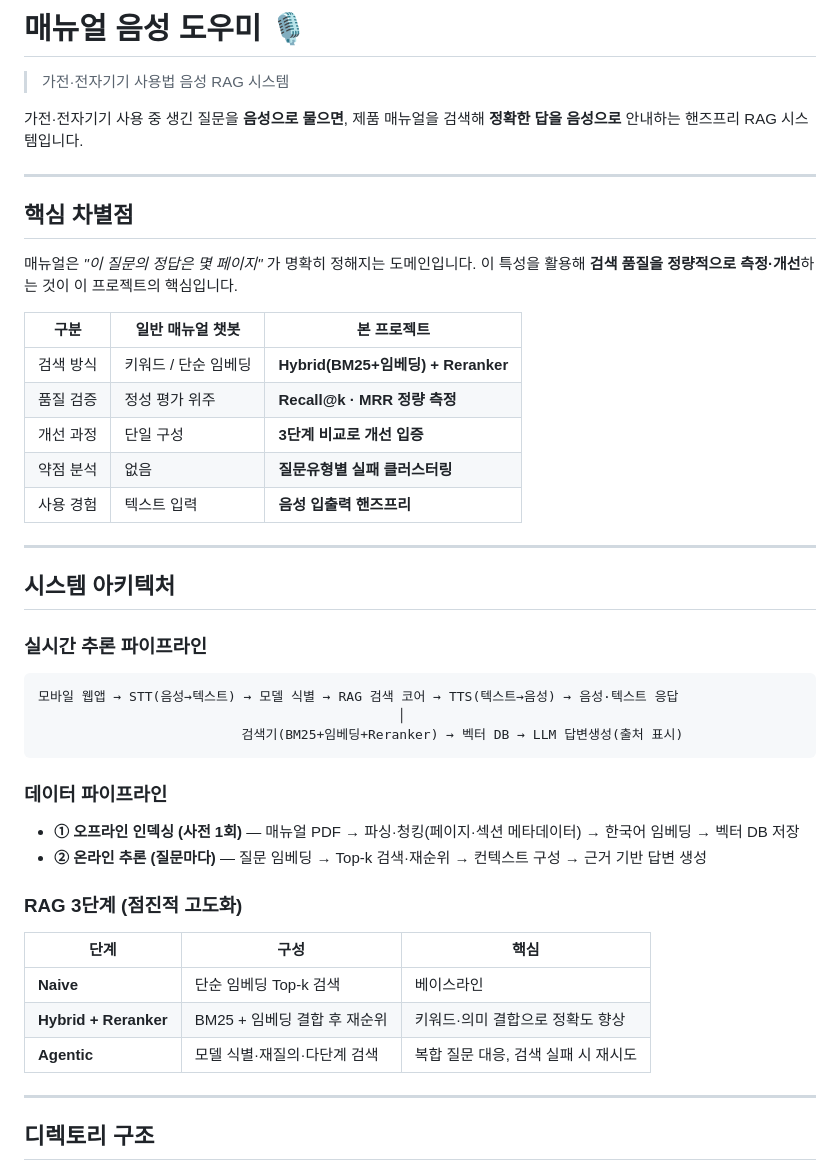
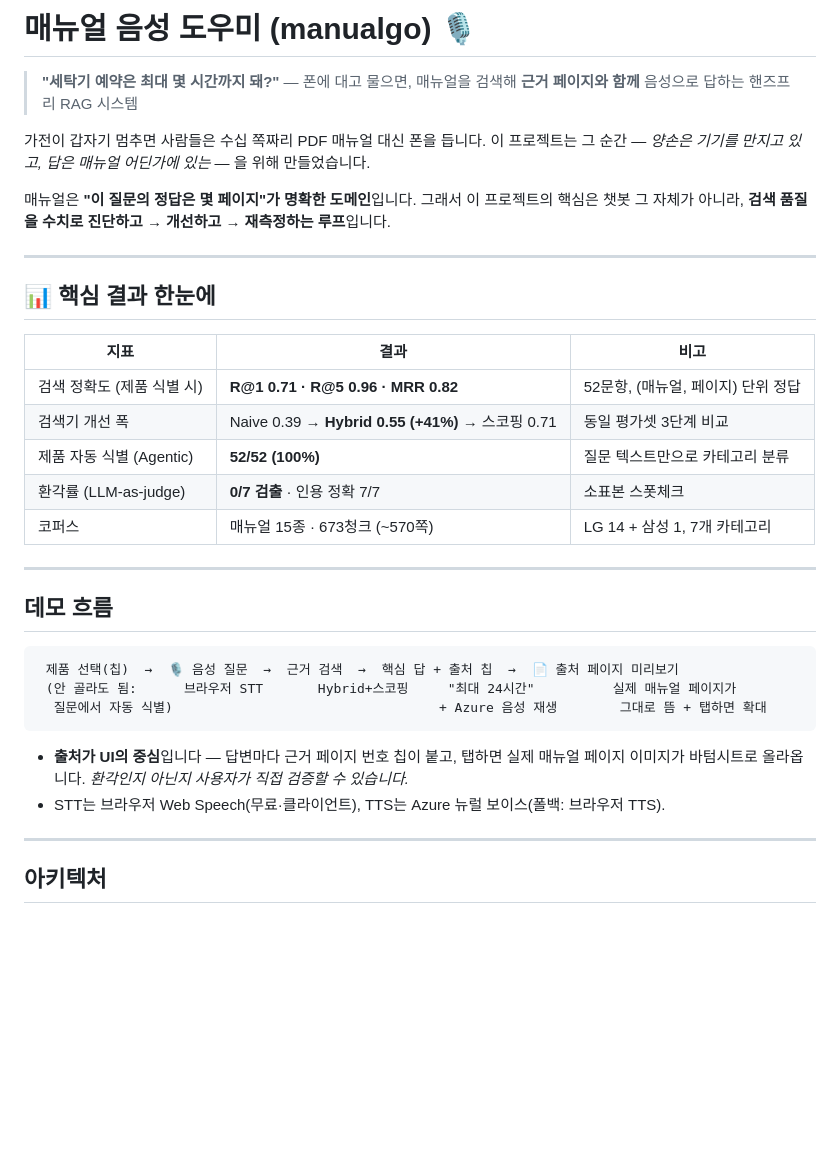
Before and after one commit to youngsuchoi0930/manualgo, a Markdown page: README.md, the part around one of its changes. Drawn GitHub-style; blank space fills up the shorter version.

````diff
--- a/README.md
+++ b/README.md
@@ -1,48 +1,41 @@
-# 매뉴얼 음성 도우미 🎙️
+# 매뉴얼 음성 도우미 (manualgo) 🎙️
 
-> 가전·전자기기 사용법 음성 RAG 시스템
+> **"세탁기 예약은 최대 몇 시간까지 돼?"** — 폰에 대고 물으면, 매뉴얼을 검색해
+> **근거 페이지와 함께** 음성으로 답하는 핸즈프리 RAG 시스템
 
-가전·전자기기 사용 중 생긴 질문을 **음성으로 물으면**, 제품 매뉴얼을 검색해
-**정확한 답을 음성으로** 안내하는 핸즈프리 RAG 시스템입니다.
+가전이 갑자기 멈추면 사람들은 수십 쪽짜리 PDF 매뉴얼 대신 폰을 듭니다.
+이 프로젝트는 그 순간 — *양손은 기기를 만지고 있고, 답은 매뉴얼 어딘가에 있는* — 을 위해 만들었습니다.
+
+매뉴얼은 **"이 질문의 정답은 몇 페이지"가 명확한 도메인**입니다.
+그래서 이 프로젝트의 핵심은 챗봇 그 자체가 아니라, **검색 품질을 수치로 진단하고 → 개선하고 → 재측정하는 루프**입니다.
 
 ---
 
-## 핵심 차별점
+## 📊 핵심 결과 한눈에
 
-매뉴얼은 *"이 질문의 정답은 몇 페이지"* 가 명확히 정해지는 도메인입니다.
-이 특성을 활용해 **검색 품질을 정량적으로 측정·개선**하는 것이 이 프로젝트의 핵심입니다.
-
-| 구분 | 일반 매뉴얼 챗봇 | 본 프로젝트 |
-|------|----------------|------------|
-| 검색 방식 | 키워드 / 단순 임베딩 | **Hybrid(BM25+임베딩) + Reranker** |
-| 품질 검증 | 정성 평가 위주 | **Recall@k · MRR 정량 측정** |
-| 개선 과정 | 단일 구성 | **3단계 비교로 개선 입증** |
-| 약점 분석 | 없음 | **질문유형별 실패 클러스터링** |
-| 사용 경험 | 텍스트 입력 | **음성 입출력 핸즈프리** |
+| 지표 | 결과 | 비고 |
+|---|---|---|
+| 검색 정확도 (제품 식별 시) | **R@1 0.71 · R@5 0.96 · MRR 0.82** | 52문항, (매뉴얼, 페이지) 단위 정답 |
+| 검색기 개선 폭 | Naive 0.39 → **Hybrid 0.55 (+41%)** → 스코핑 0.71 | 동일 평가셋 3단계 비교 |
+| 제품 자동 식별 (Agentic) | **52/52 (100%)** | 질문 텍스트만으로 카테고리 분류 |
+| 환각률 (LLM-as-judge) | **0/7 검출** · 인용 정확 7/7 | 소표본 스폿체크 |
+| 코퍼스 | 매뉴얼 15종 · 673청크 (~570쪽) | LG 14 + 삼성 1, 7개 카테고리 |
 
 ---
 
-## 시스템 아키텍처
+## 데모 흐름
 
-### 실시간 추론 파이프라인
 ```
-모바일 웹앱 → STT(음성→텍스트) → 모델 식별 → RAG 검색 코어 → TTS(텍스트→음성) → 음성·텍스트 응답
-                                              │
-                          검색기(BM25+임베딩+Reranker) → 벡터 DB → LLM 답변생성(출처 표시)
+ 제품 선택(칩)  →  🎙️ 음성 질문  →  근거 검색  →  핵심 답 + 출처 칩  →  📄 출처 페이지 미리보기
+ (안 골라도 됨:      브라우저 STT       Hybrid+스코핑     "최대 24시간"          실제 매뉴얼 페이지가
+  질문에서 자동 식별)                                  + Azure 음성 재생        그대로 뜸 + 탭하면 확대
 ```
 
-### 데이터 파이프라인
-- **① 오프라인 인덱싱 (사전 1회)** — 매뉴얼 PDF → 파싱·청킹(페이지·섹션 메타데이터) → 한국어 임베딩 → 벡터 DB 저장
-- **② 온라인 추론 (질문마다)** — 질문 임베딩 → Top-k 검색·재순위 → 컨텍스트 구성 → 근거 기반 답변 생성
-
-### RAG 3단계 (점진적 고도화)
-| 단계 | 구성 | 핵심 |
-|------|------|------|
-| **Naive** | 단순 임베딩 Top-k 검색 | 베이스라인 |
-| **Hybrid + Reranker** | BM25 + 임베딩 결합 후 재순위 | 키워드·의미 결합으로 정확도 향상 |
-| **Agentic** | 모델 식별·재질의·다단계 검색 | 복합 질문 대응, 검색 실패 시 재시도 |
+- **출처가 UI의 중심**입니다 — 답변마다 근거 페이지 번호 칩이 붙고, 탭하면 실제 매뉴얼
+  페이지 이미지가 바텀시트로 올라옵니다. *환각인지 아닌지 사용자가 직접 검증할 수 있습니다.*
+- STT는 브라우저 Web Speech(무료·클라이언트), TTS는 Azure 뉴럴 보이스(폴백: 브라우저 TTS).
 
 ---
 
-## 디렉토리 구조
+## 아키텍처
 
````
Also changed, not shown: other parts of README.md (+159 -58 lines).
